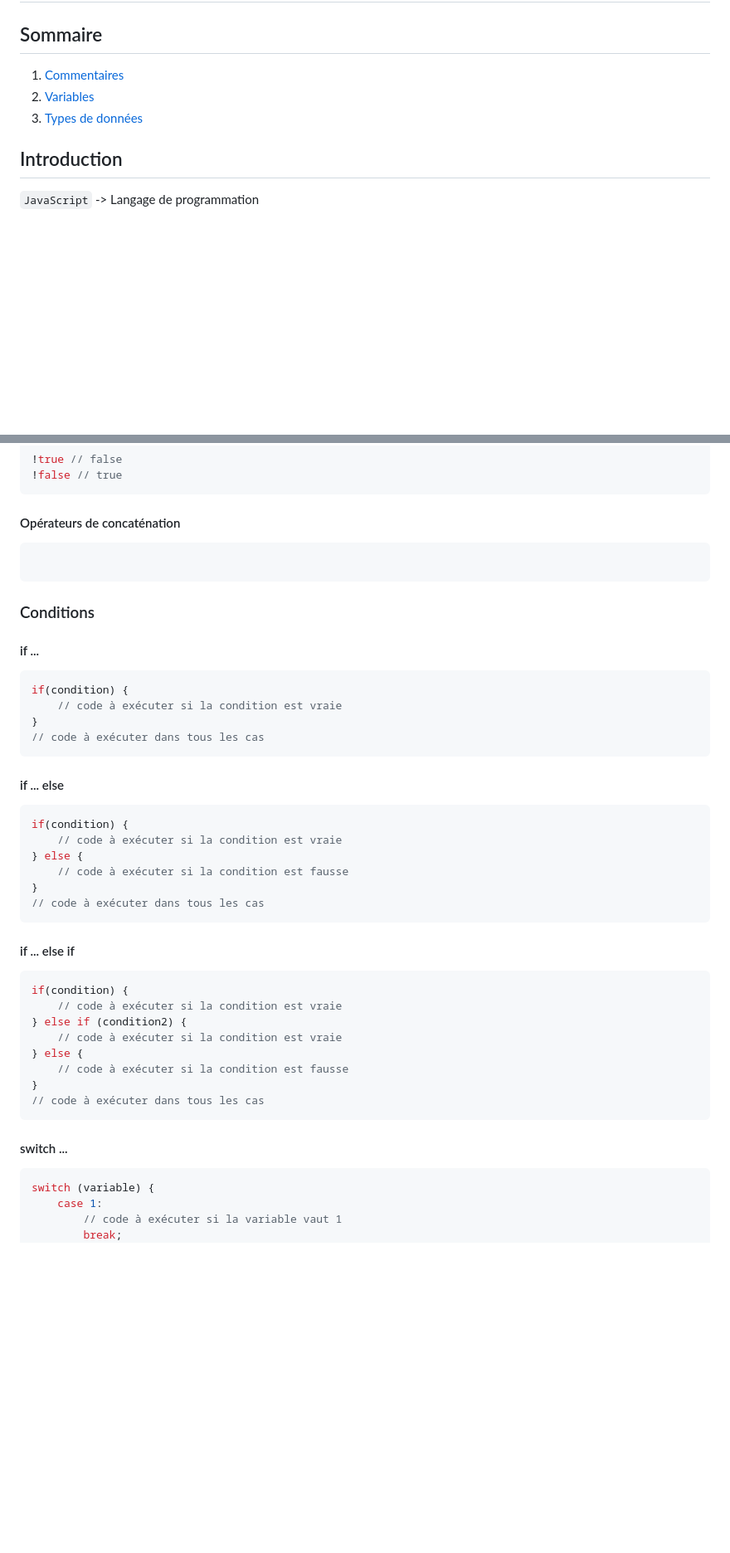
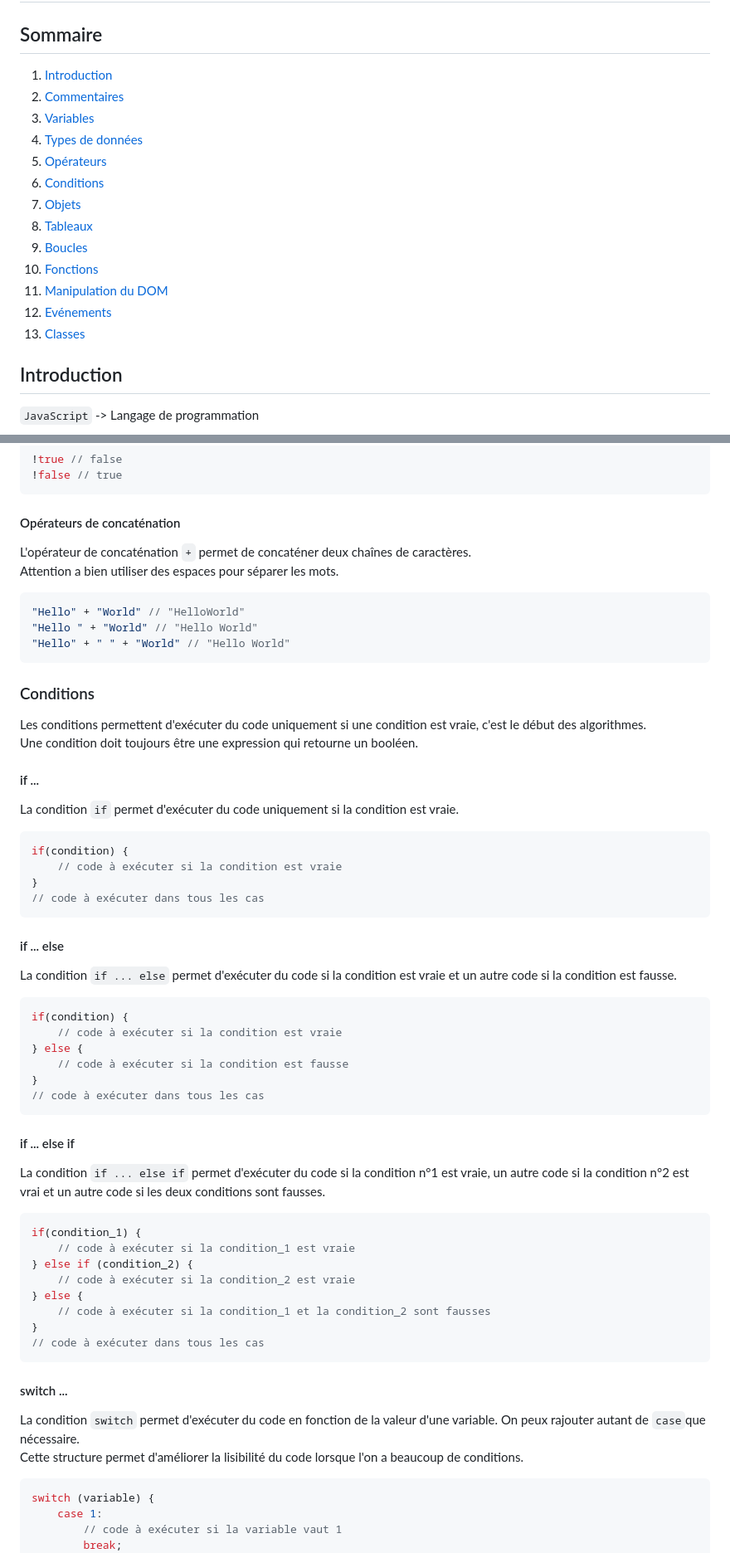
Before and after one commit to wmalbos/JavaScript-from-Zero-to-Proficiency, a Markdown page: javascript/readme.md, 2 parts joined by grey strips. Shown at 83% size. GitHub-like rendering; blank space fills up the shorter version.

Commit message:
(javascript) - update cheat sheet

````diff
--- a/javascript/readme.md
+++ b/javascript/readme.md
@@ -1,9 +1,20 @@
 # JavaScript
 
 ## Sommaire
-1. [Commentaires](#commentaires)
-2. [Variables](#variables)
-3. [Types de données](#types-de-données)
+1. [Introduction](#introduction)
+2. [Commentaires](#commentaires)
+3. [Variables](#variables)
+4. [Types de données](#types-de-données)
+5. [Opérateurs](#opérateurs)
+6. [Conditions](#conditions)
+7. [Objets](#objets)
+8. [Tableaux](#tableaux)
+9. [Boucles](#boucles)
+10. [Fonctions](#fonctions)
+11. [Manipulation du DOM](#dom)
+12. [Evénements](#événements)
+13. [Classes](#classes)
+
 
 ## Introduction
 `JavaScript` -> Langage de programmation<br/>
@@ -235,11 +246,19 @@ L'opérateur logique `!` permet d'inverser le résultat d'une condition. <br />
 ```
 
 #### Opérateurs de concaténation
+L'opérateur de concaténation `+` permet de concaténer deux chaînes de caractères. <br />
+Attention a bien utiliser des espaces pour séparer les mots. <br />
 ```javascript
+"Hello" + "World" // "HelloWorld"
+"Hello " + "World" // "Hello World"
+"Hello" + " " + "World" // "Hello World"
 ```
 
 ### Conditions
+Les conditions permettent d'exécuter du code uniquement si une condition est vraie, c'est le début des algorithmes. <br />
+Une condition doit toujours être une expression qui retourne un booléen. <br />
 #### if ...
+La condition `if` permet d'exécuter du code uniquement si la condition est vraie. <br />
 ```javascript
 if(condition) {
     // code à exécuter si la condition est vraie
@@ -248,6 +267,7 @@ if(condition) {
 ```
 
 #### if ... else
+La condition `if ... else` permet d'exécuter du code si la condition est vraie et un autre code si la condition est fausse. <br />
 ```javascript
 if(condition) {
     // code à exécuter si la condition est vraie
@@ -258,18 +278,21 @@ if(condition) {
 ```
 
 #### if ... else if
+La condition `if ... else if` permet d'exécuter du code si la condition n°1 est vraie, un autre code si la condition n°2 est vrai et un autre code si les deux conditions sont fausses.<br />
 ```javascript
-if(condition) {
-    // code à exécuter si la condition est vraie
-} else if (condition2) {
-    // code à exécuter si la condition est vraie
+if(condition_1) {
+    // code à exécuter si la condition_1 est vraie
+} else if (condition_2) {
+    // code à exécuter si la condition_2 est vraie
 } else {
-    // code à exécuter si la condition est fausse
+    // code à exécuter si la condition_1 et la condition_2 sont fausses
 }
 // code à exécuter dans tous les cas
 ```
 
 #### switch ...
+La condition `switch` permet d'exécuter du code en fonction de la valeur d'une variable. On peux rajouter autant de `case`que nécessaire. <br />
+Cette structure permet d'améliorer la lisibilité du code lorsque l'on a beaucoup de conditions.<br />
 ```javascript
 switch (variable) {
     case 1:
````
